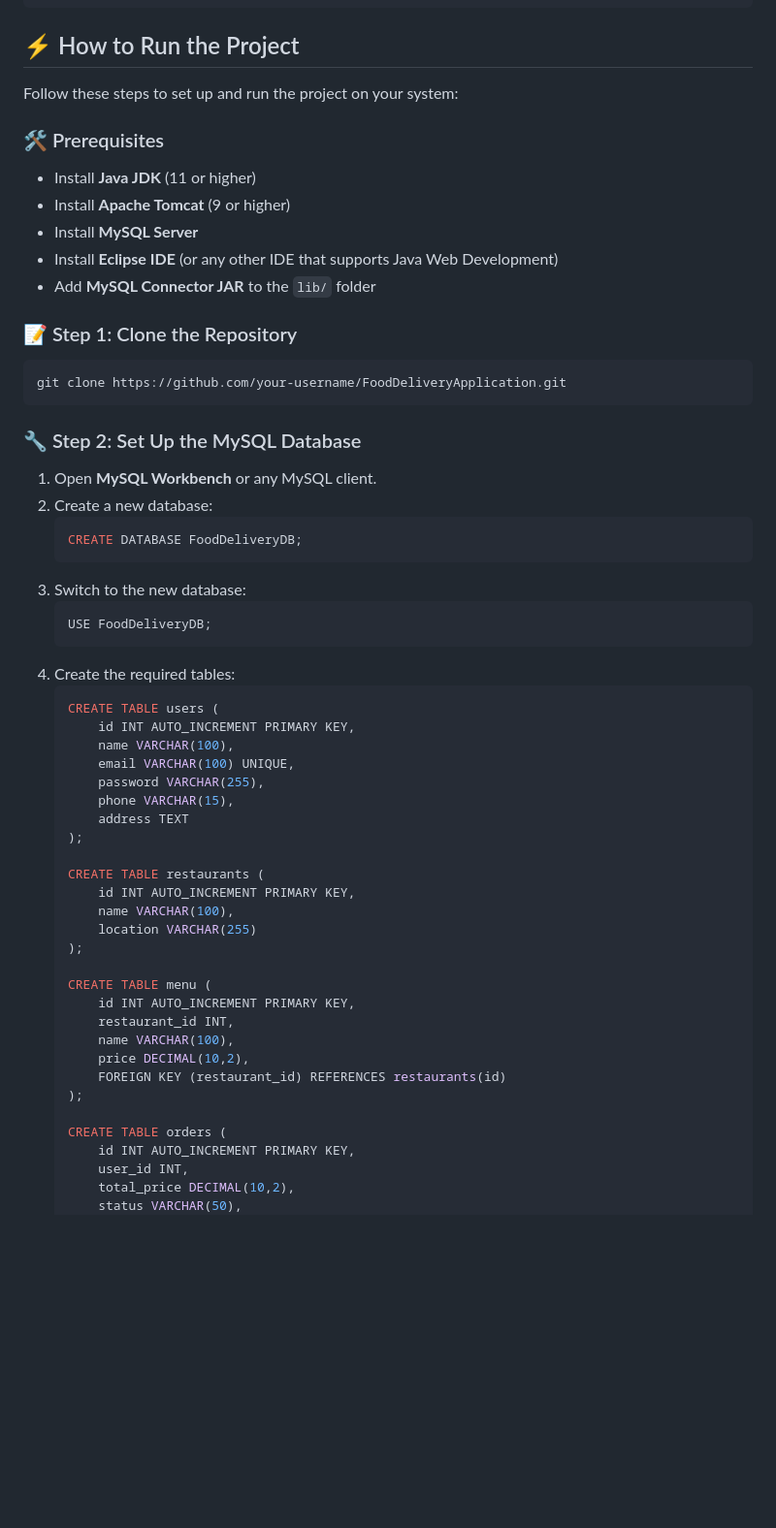
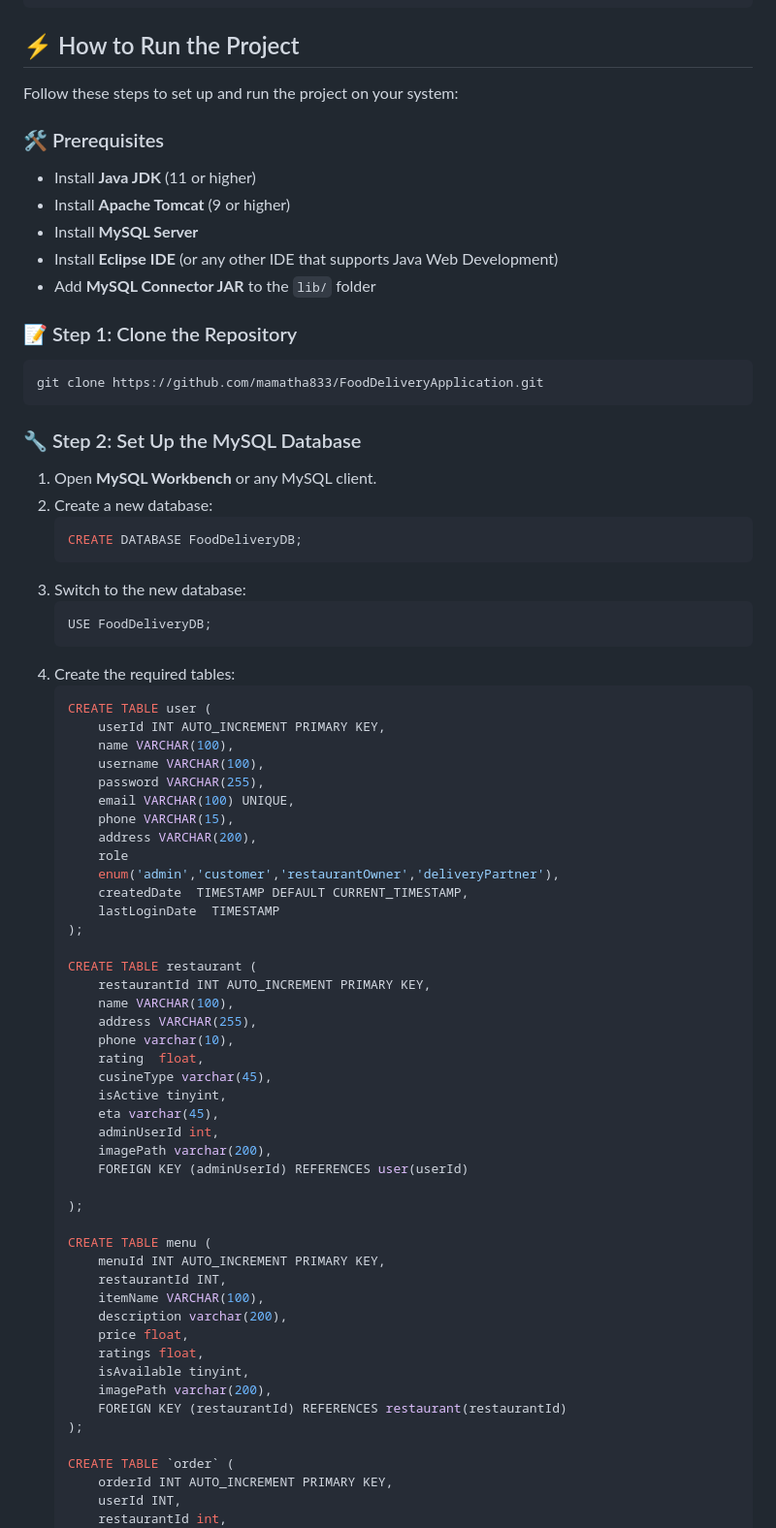
Before and after one commit to mamatha833/FoodDeliveryApplication, a Markdown page: README.md, the part around one of its changes. Shown at 97% size. GitHub-like rendering; blank space fills up the shorter version.

````diff
--- a/README.md
+++ b/README.md
@@ -37,9 +40,11 @@ FoodDeliveryApplication/
 ```
 
 ## ⚡ How to Run the Project
+
 Follow these steps to set up and run the project on your system:
 
 ### 🛠 Prerequisites
+
 - Install **Java JDK** (11 or higher)
 - Install **Apache Tomcat** (9 or higher)
 - Install **MySQL Server**
@@ -47,11 +52,13 @@ Follow these steps to set up and run the project on your system:
 - Add **MySQL Connector JAR** to the `lib/` folder
 
 ### 📝 Step 1: Clone the Repository
+
 ```sh
-git clone https://github.com/your-username/FoodDeliveryApplication.git
+git clone https://github.com/mamatha833/FoodDeliveryApplication.git
 ```
 
 ### 🔧 Step 2: Set Up the MySQL Database
+
 1. Open **MySQL Workbench** or any MySQL client.
 2. Create a new database:
    ```sql
@@ -63,32 +70,49 @@ git clone https://github.com/your-username/FoodDeliveryApplication.git
    ```
 4. Create the required tables:
    ```sql
-   CREATE TABLE users (
-       id INT AUTO_INCREMENT PRIMARY KEY,
+   CREATE TABLE user (
+       userId INT AUTO_INCREMENT PRIMARY KEY,
        name VARCHAR(100),
+       username VARCHAR(100),
+       password VARCHAR(255),
        email VARCHAR(100) UNIQUE,
-       password VARCHAR(255),
        phone VARCHAR(15),
-       address TEXT
+       address VARCHAR(200),
+       role
+       enum('admin','customer','restaurantOwner','deliveryPartner'),
+       createdDate  TIMESTAMP DEFAULT CURRENT_TIMESTAMP,
+       lastLoginDate  TIMESTAMP
    );
 
-   CREATE TABLE restaurants (
-       id INT AUTO_INCREMENT PRIMARY KEY,
+   CREATE TABLE restaurant (
+       restaurantId INT AUTO_INCREMENT PRIMARY KEY,
        name VARCHAR(100),
-       location VARCHAR(255)
+       address VARCHAR(255),
+       phone varchar(10),
+       rating  float,
+       cusineType varchar(45),
+       isActive tinyint,
+       eta varchar(45),
+       adminUserId int,
+       imagePath varchar(200),
+       FOREIGN KEY (adminUserId) REFERENCES user(userId)
+
    );
 
    CREATE TABLE menu (
-       id INT AUTO_INCREMENT PRIMARY KEY,
-       restaurant_id INT,
-       name VARCHAR(100),
-       price DECIMAL(10,2),
-       FOREIGN KEY (restaurant_id) REFERENCES restaurants(id)
+       menuId INT AUTO_INCREMENT PRIMARY KEY,
+       restaurantId INT,
+       itemName VARCHAR(100),
+       description varchar(200),
+       price float,
+       ratings float,
+       isAvailable tinyint,
+       imagePath varchar(200),
+       FOREIGN KEY (restaurantId) REFERENCES restaurant(restaurantId)
    );
 
-   CREATE TABLE orders (
-       id INT AUTO_INCREMENT PRIMARY KEY,
-       user_id INT,
-       total_price DECIMAL(10,2),
-       status VARCHAR(50),
+   CREATE TABLE `order` (
+       orderId INT AUTO_INCREMENT PRIMARY KEY,
+       userId INT,
+       restaurantId int,
        order_date TIMESTAMP DEFAULT CURRENT_TIMESTAMP,
````
Also changed, not shown: other parts of README.md (+29 -2 lines).
